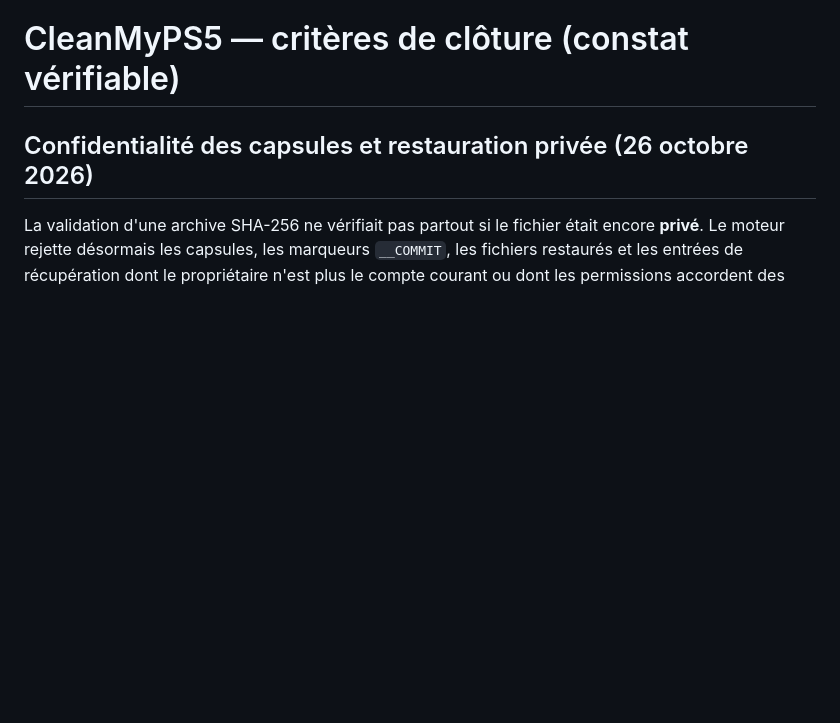
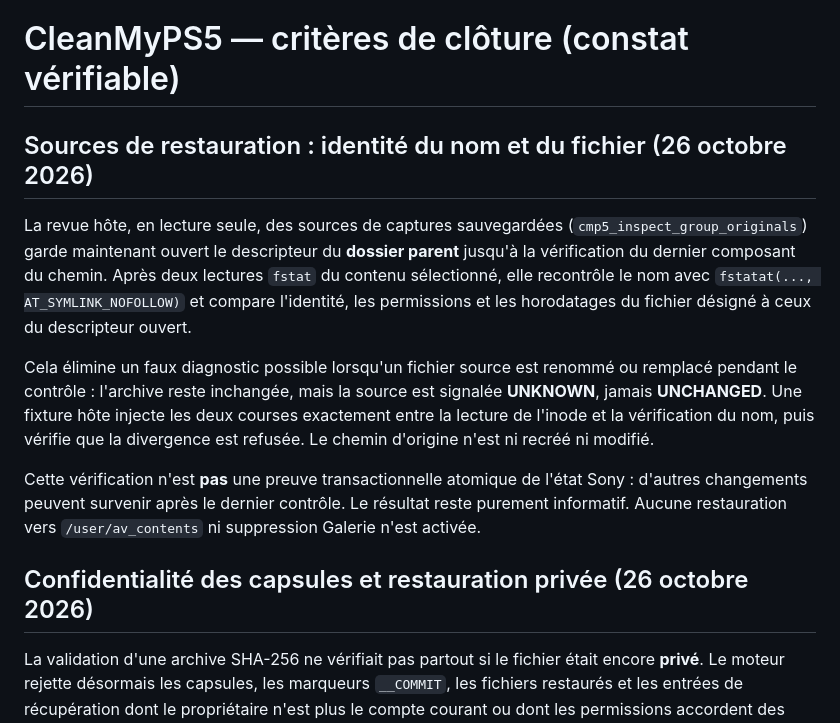
Before and after one commit to niakw/CleanMyPS5, a Markdown page: docs/RELEASE_STATUS.md, the part around the change. Drawn GitHub-style; blank space fills up the shorter version.

Commit message:
docs: document saved-source path identity recovery race protection

```diff
--- a/docs/RELEASE_STATUS.md
+++ b/docs/RELEASE_STATUS.md
@@ -1,4 +1,26 @@
 # CleanMyPS5 — critères de clôture (constat vérifiable)
+
+## Sources de restauration : identité du nom et du fichier (26 octobre 2026)
+
+La revue hôte, en lecture seule, des sources de captures sauvegardées
+(`cmp5_inspect_group_originals`) garde maintenant ouvert le descripteur
+du **dossier parent** jusqu'à la vérification du dernier composant du chemin.
+Après deux lectures `fstat` du contenu sélectionné, elle recontrôle le nom
+avec `fstatat(..., AT_SYMLINK_NOFOLLOW)` et compare l'identité, les permissions
+et les horodatages du fichier désigné à ceux du descripteur ouvert.
+
+Cela élimine un faux diagnostic possible lorsqu'un fichier source est
+renommé ou remplacé pendant le contrôle : l'archive reste inchangée,
+mais la source est signalée **UNKNOWN**, jamais **UNCHANGED**. Une fixture
+hôte injecte les deux courses exactement entre la lecture de l'inode
+et la vérification du nom, puis vérifie que la divergence est refusée.
+Le chemin d'origine n'est ni recréé ni modifié.
+
+Cette vérification n'est **pas** une preuve transactionnelle atomique de
+l'état Sony : d'autres changements peuvent survenir après le dernier
+contrôle. Le résultat reste purement informatif. Aucune restauration vers
+`/user/av_contents` ni suppression Galerie n'est activée.
+
 
 ## Confidentialité des capsules et restauration privée (26 octobre 2026)
 
```
